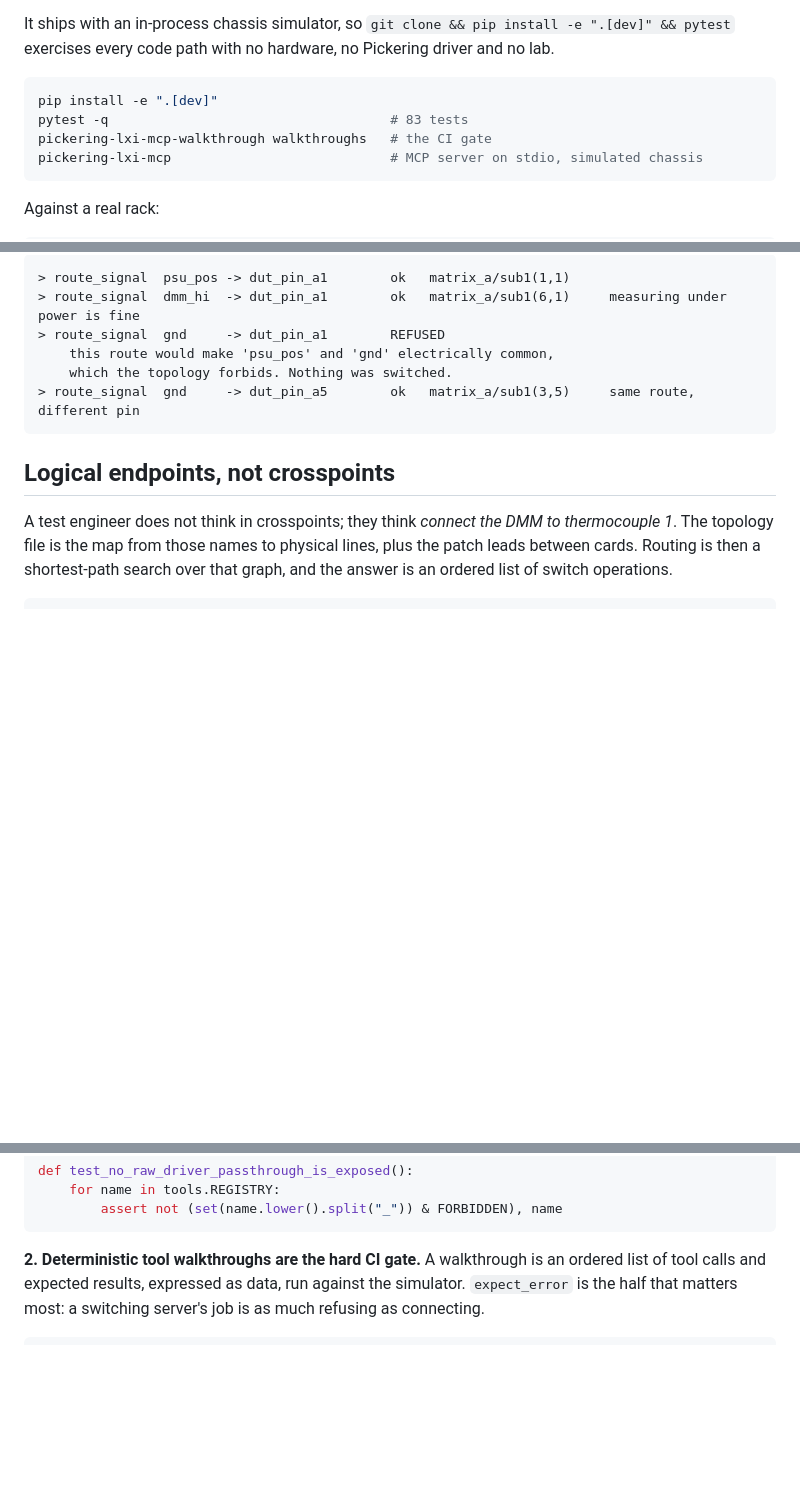
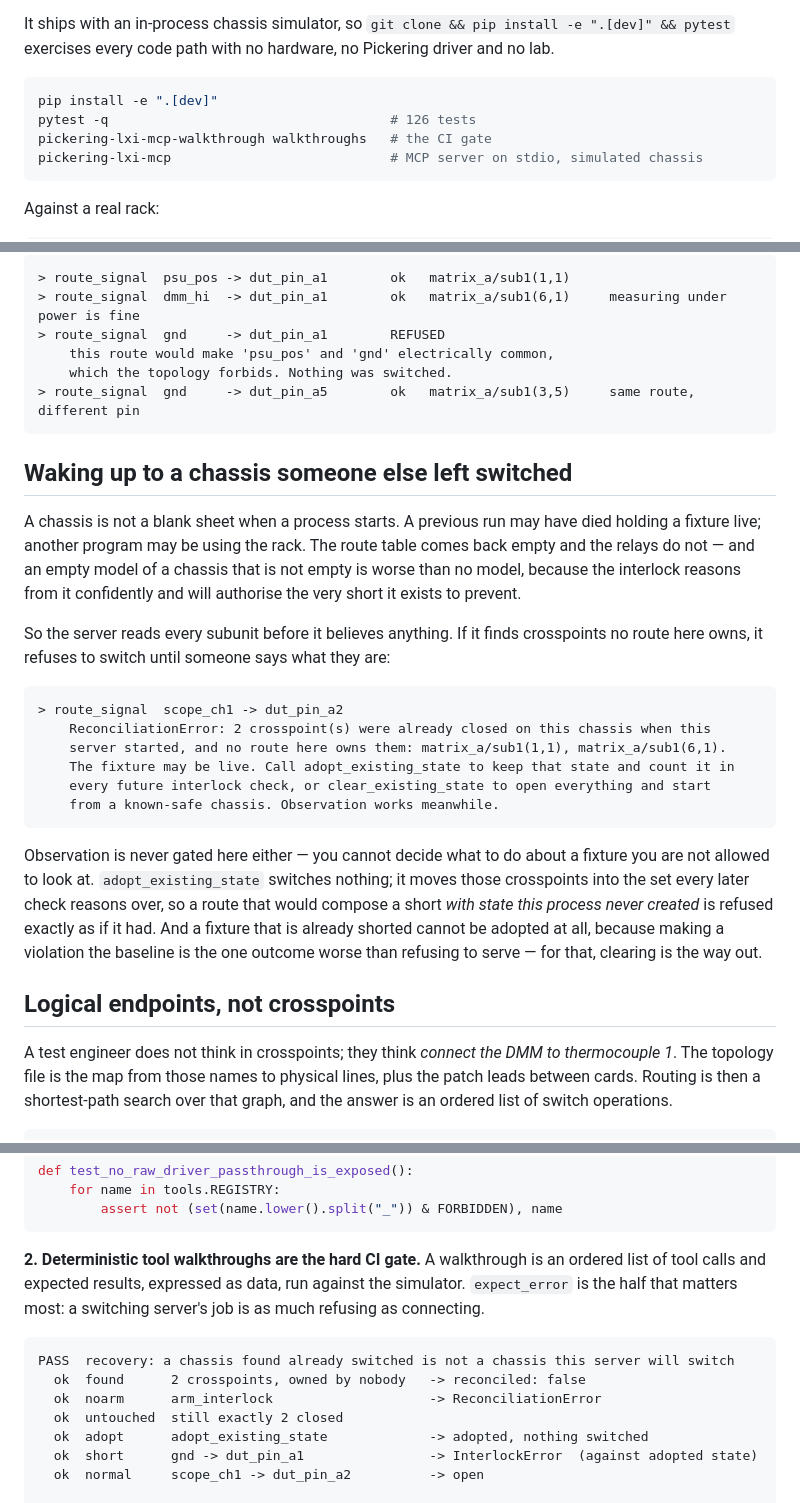
Before and after one commit to testinsightconsulting/pickering-lxi-mcp, a Markdown page: README.md, 3 parts joined by grey strips. GitHub-like rendering; blank space fills up the shorter version.

````diff
--- a/README.md
+++ b/README.md
@@ -8,7 +8,7 @@ It ships with an in-process chassis simulator, so `git clone && pip install -e "
 
 ```bash
 pip install -e ".[dev]"
-pytest -q                                    # 83 tests
+pytest -q                                    # 126 tests
 pickering-lxi-mcp-walkthrough walkthroughs   # the CI gate
 pickering-lxi-mcp                            # MCP server on stdio, simulated chassis
 ```
@@ -54,6 +54,23 @@ So this server does not ask "is this route forbidden". It asks: given every cros
 > route_signal  gnd     -> dut_pin_a5        ok   matrix_a/sub1(3,5)     same route, different pin
 ```
 
+## Waking up to a chassis someone else left switched
+
+A chassis is not a blank sheet when a process starts. A previous run may have died holding a fixture live; another program may be using the rack. The route table comes back empty and the relays do not — and an empty model of a chassis that is not empty is worse than no model, because the interlock reasons from it confidently and will authorise the very short it exists to prevent.
+
+So the server reads every subunit before it believes anything. If it finds crosspoints no route here owns, it refuses to switch until someone says what they are:
+
+```
+> route_signal  scope_ch1 -> dut_pin_a2
+    ReconciliationError: 2 crosspoint(s) were already closed on this chassis when this
+    server started, and no route here owns them: matrix_a/sub1(1,1), matrix_a/sub1(6,1).
+    The fixture may be live. Call adopt_existing_state to keep that state and count it in
+    every future interlock check, or clear_existing_state to open everything and start
+    from a known-safe chassis. Observation works meanwhile.
+```
+
+Observation is never gated here either — you cannot decide what to do about a fixture you are not allowed to look at. `adopt_existing_state` switches nothing; it moves those crosspoints into the set every later check reasons over, so a route that would compose a short *with state this process never created* is refused exactly as if it had. And a fixture that is already shorted cannot be adopted at all, because making a violation the baseline is the one outcome worse than refusing to serve — for that, clearing is the way out.
+
 ## Logical endpoints, not crosspoints
 
 A test engineer does not think in crosspoints; they think *connect the DMM to thermocouple 1*. The topology file is the map from those names to physical lines, plus the patch leads between cards. Routing is then a shortest-path search over that graph, and the answer is an ordered list of switch operations.
@@ -96,6 +113,14 @@ def test_no_raw_driver_passthrough_is_exposed():
 **2. Deterministic tool walkthroughs are the hard CI gate.** A walkthrough is an ordered list of tool calls and expected results, expressed as data, run against the simulator. `expect_error` is the half that matters most: a switching server's job is as much refusing as connecting.
 
 ```
+PASS  recovery: a chassis found already switched is not a chassis this server will switch
+  ok  found      2 crosspoints, owned by nobody   -> reconciled: false
+  ok  noarm      arm_interlock                    -> ReconciliationError
+  ok  untouched  still exactly 2 closed
+  ok  adopt      adopt_existing_state             -> adopted, nothing switched
+  ok  short      gnd -> dut_pin_a1                -> InterlockError  (against adopted state)
+  ok  normal     scope_ch1 -> dut_pin_a2          -> open
+
 PASS  interlocks: the short is refused as a graph, not as a request, and the fixture is left untouched
   ok  unarmed    route before arming             -> InterlockError
   ok  clean1     nothing closed after refusal    -> 0 crosspoints
````
Also changed, not shown: other parts of README.md (+4 -1 lines), PATTERNS.md (+25 -0 lines), docs/deployment-and-transports.png (added), docs/multi-vendor-architecture.png (added), 11 other files.
